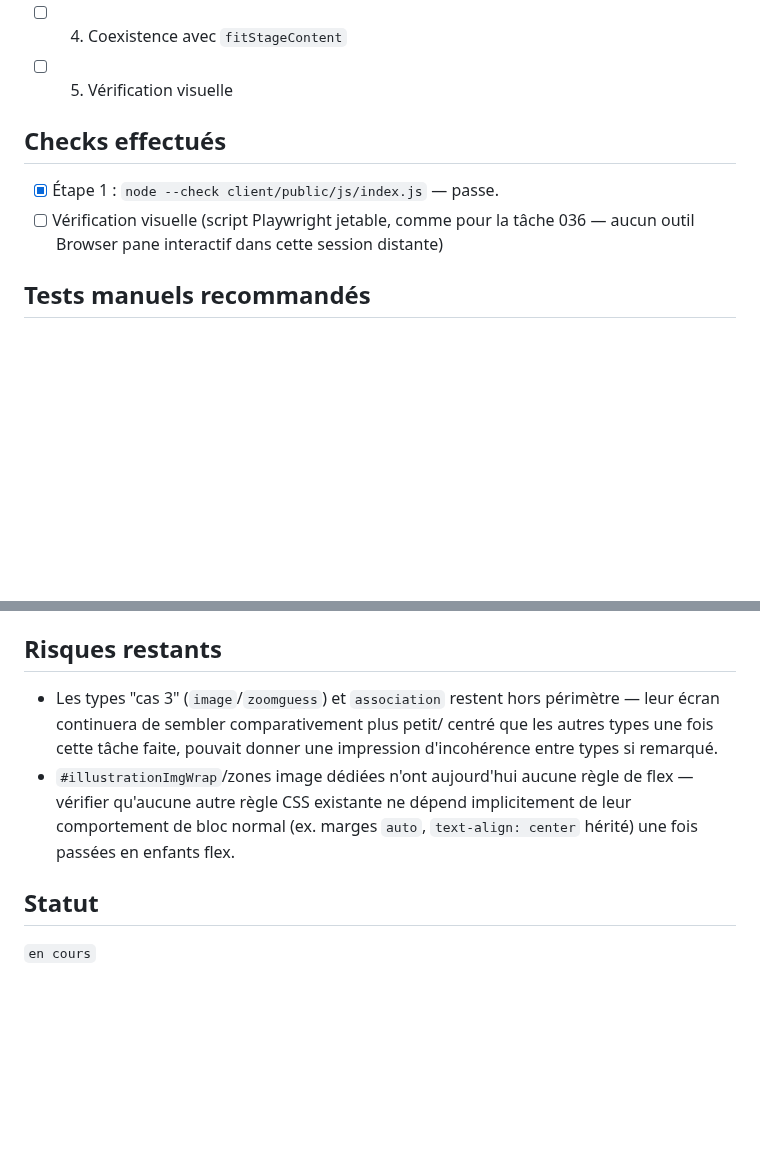
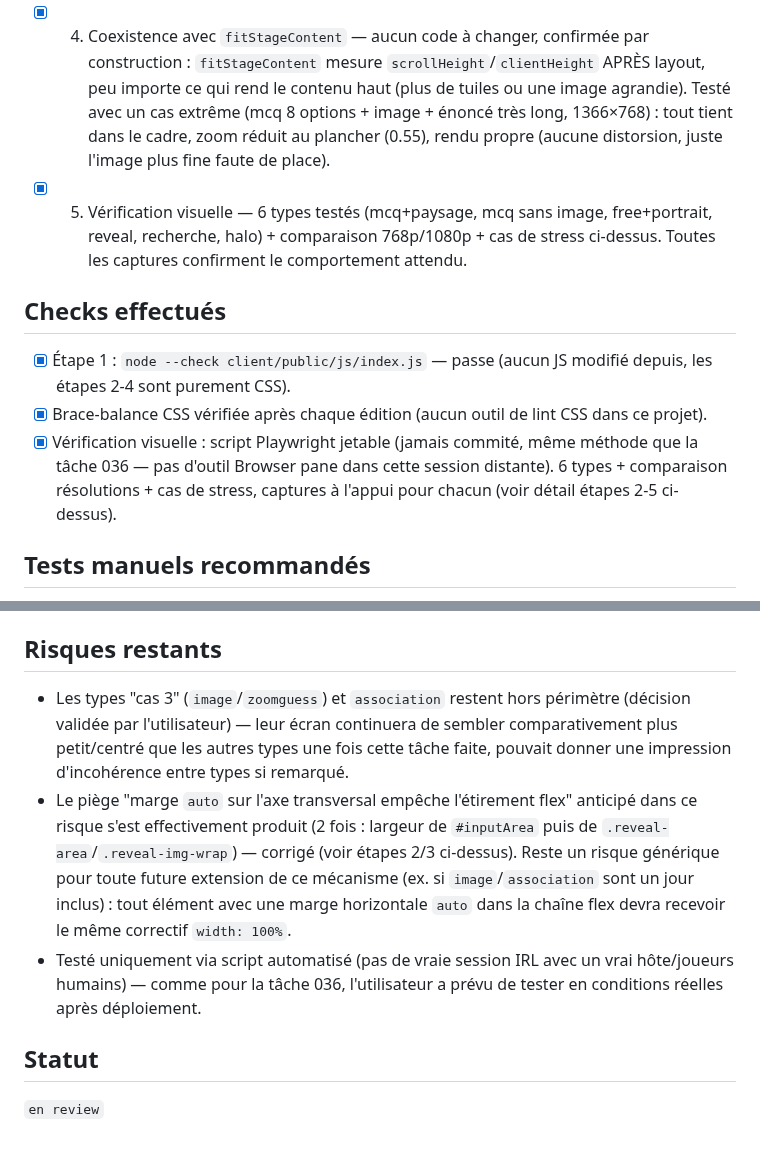
Before and after one commit to jerilycan/Queazy, a Markdown page: docs/agent-tasks/037-agrandir-image-espace-libre-regie.md, 2 parts joined by grey strips. Rendered like a GitHub page; blank space fills up the shorter version.

Commit message:
Tache 037 etapes 4-5/5 : coexistence fitStageContent + verification finale
Etape 4 : aucun code a changer, confirme par construction (fitStageContent
mesure apres layout, peu importe la cause du debordement) - teste avec un
cas extreme (mcq 8 options + image + enonce tres long, 1366x768) : tient
dans le cadre, zoom reduit au plancher (0.55), rendu propre.

Etape 5 : verification visuelle complete - 6 types (mcq+paysage, mcq sans
image, free+portrait, reveal, recherche, halo), comparaison 768p/1080p,
cas de stress. Toutes les captures confirment le comportement attendu.

Tache complete, statut en review.

Co-Authored-By: Claude Sonnet 5 <noreply@anthropic.com>
Claude-Session: https://claude.ai/code/session_01GGhN9GbcYCMvuo789nNRun

```diff
--- a/docs/agent-tasks/037-agrandir-image-espace-libre-regie.md
+++ b/docs/agent-tasks/037-agrandir-image-espace-libre-regie.md
@@ -244,14 +244,28 @@ uniquement du CSS/JS côté client.
       correctifs. `#illustrationImgWrap` (vide pour ces 3 types) protégé
       par `:has(.illustration-img:not(.d-none))` pour ne pas voler
       l'espace flex de `#inputArea`.
-- [ ] 4. Coexistence avec `fitStageContent`
-- [ ] 5. Vérification visuelle
+- [x] 4. Coexistence avec `fitStageContent` — aucun code à changer,
+      confirmée par construction : `fitStageContent` mesure
+      `scrollHeight`/`clientHeight` APRÈS layout, peu importe ce qui rend
+      le contenu haut (plus de tuiles ou une image agrandie). Testé avec
+      un cas extrême (mcq 8 options + image + énoncé très long, 1366×768)
+      : tout tient dans le cadre, zoom réduit au plancher (0.55), rendu
+      propre (aucune distorsion, juste l'image plus fine faute de place).
+- [x] 5. Vérification visuelle — 6 types testés (mcq+paysage, mcq sans
+      image, free+portrait, reveal, recherche, halo) + comparaison
+      768p/1080p + cas de stress ci-dessus. Toutes les captures confirment
+      le comportement attendu.
 
 ## Checks effectués
-- [x] Étape 1 : `node --check client/public/js/index.js` — passe.
-- [ ] Vérification visuelle (script Playwright jetable, comme pour la
-      tâche 036 — aucun outil Browser pane interactif dans cette session
-      distante)
+- [x] Étape 1 : `node --check client/public/js/index.js` — passe (aucun
+      JS modifié depuis, les étapes 2-4 sont purement CSS).
+- [x] Brace-balance CSS vérifiée après chaque édition (aucun outil de
+      lint CSS dans ce projet).
+- [x] Vérification visuelle : script Playwright jetable (jamais commité,
+      même méthode que la tâche 036 — pas d'outil Browser pane dans cette
+      session distante). 6 types + comparaison résolutions + cas de
+      stress, captures à l'appui pour chacun (voir détail étapes 2-5
+      ci-dessus).
 
 ## Tests manuels recommandés
 En régie desktop (≥1100px), salle IRL (Présenter et "à distance", les deux
@@ -272,13 +286,20 @@ utilisent la même régie) :
 
 ## Risques restants
 - Les types "cas 3" (`image`/`zoomguess`) et `association` restent hors
-  périmètre — leur écran continuera de sembler comparativement plus petit/
-  centré que les autres types une fois cette tâche faite, pouvait donner
-  une impression d'incohérence entre types si remarqué.
-- `#illustrationImgWrap`/zones image dédiées n'ont aujourd'hui aucune
-  règle de flex — vérifier qu'aucune autre règle CSS existante ne dépend
-  implicitement de leur comportement de bloc normal (ex. marges `auto`,
-  `text-align: center` hérité) une fois passées en enfants flex.
+  périmètre (décision validée par l'utilisateur) — leur écran continuera
+  de sembler comparativement plus petit/centré que les autres types une
+  fois cette tâche faite, pouvait donner une impression d'incohérence
+  entre types si remarqué.
+- Le piège "marge `auto` sur l'axe transversal empêche l'étirement flex"
+  anticipé dans ce risque s'est effectivement produit (2 fois : largeur de
+  `#inputArea` puis de `.reveal-area`/`.reveal-img-wrap`) — corrigé (voir
+  étapes 2/3 ci-dessus). Reste un risque générique pour toute future
+  extension de ce mécanisme (ex. si `image`/`association` sont un jour
+  inclus) : tout élément avec une marge horizontale `auto` dans la chaîne
+  flex devra recevoir le même correctif `width: 100%`.
+- Testé uniquement via script automatisé (pas de vraie session IRL avec
+  un vrai hôte/joueurs humains) — comme pour la tâche 036, l'utilisateur
+  a prévu de tester en conditions réelles après déploiement.
 
 ## Statut
-`en cours`
+`en review`
```
